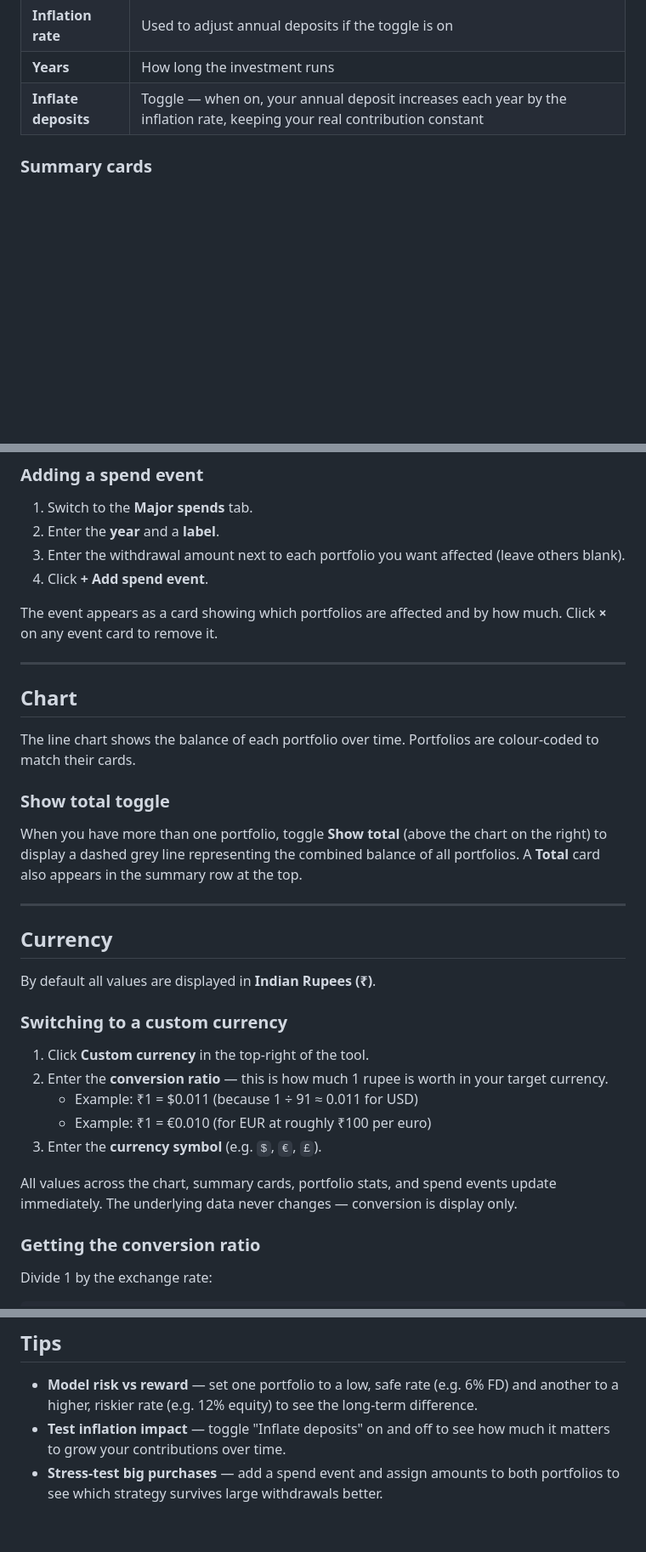
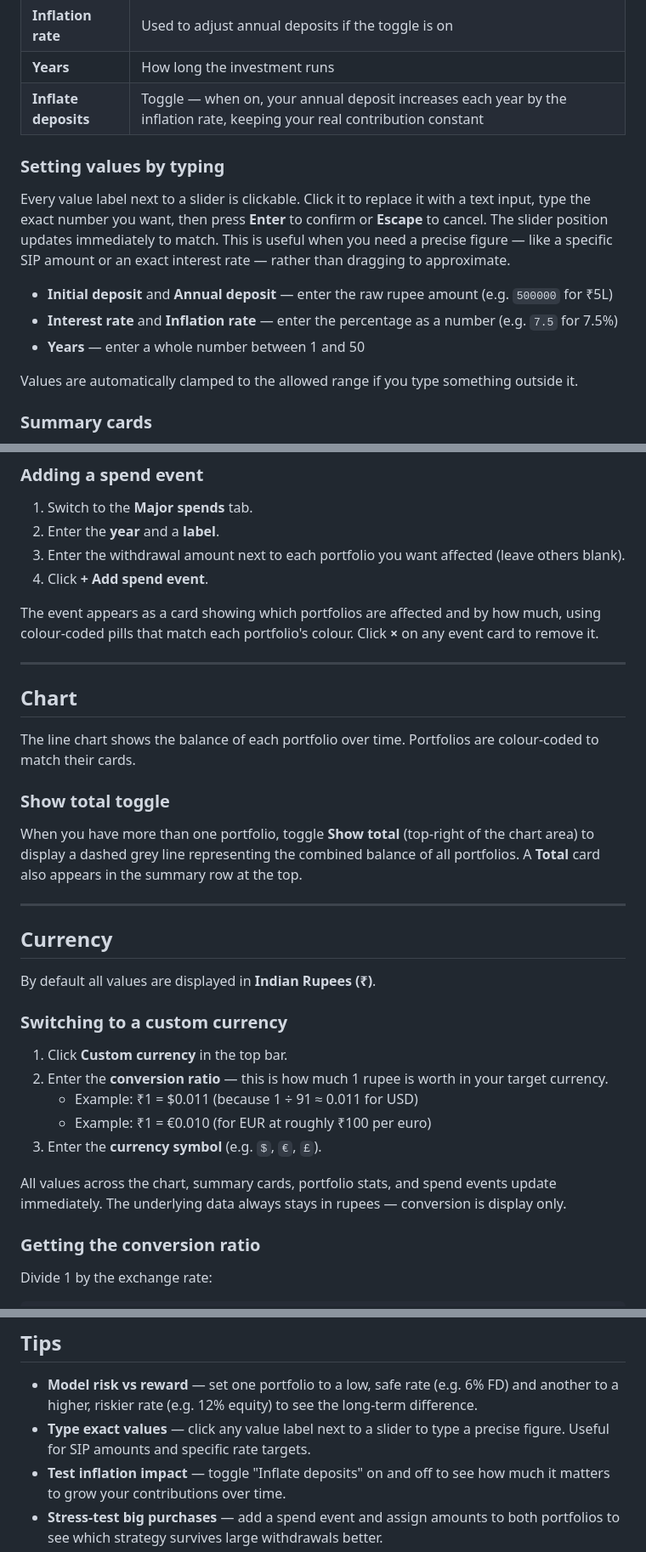
Before and after one commit to shrey160/Investment-Planner, a Markdown page: README.md, 3 parts joined by grey strips. Shown at 85% size. GitHub-like rendering; blank space fills up the shorter version.

```diff
--- a/README.md
+++ b/README.md
@@ -37,6 +37,16 @@ Each portfolio has six independent controls:
 | **Years** | How long the investment runs |
 | **Inflate deposits** | Toggle — when on, your annual deposit increases each year by the inflation rate, keeping your real contribution constant |
 
+### Setting values by typing
+
+Every value label next to a slider is clickable. Click it to replace it with a text input, type the exact number you want, then press **Enter** to confirm or **Escape** to cancel. The slider position updates immediately to match. This is useful when you need a precise figure — like a specific SIP amount or an exact interest rate — rather than dragging to approximate.
+
+- **Initial deposit** and **Annual deposit** — enter the raw rupee amount (e.g. `500000` for ₹5L)
+- **Interest rate** and **Inflation rate** — enter the percentage as a number (e.g. `7.5` for 7.5%)
+- **Years** — enter a whole number between 1 and 50
+
+Values are automatically clamped to the allowed range if you type something outside it.
+
 ### Summary cards
 
 Each portfolio shows three numbers at a glance: **Final balance**, **Total deposited**, and **Interest earned**.
@@ -63,7 +73,7 @@ This means the same life event can hit different portfolios differently. For exa
 3. Enter the withdrawal amount next to each portfolio you want affected (leave others blank).
 4. Click **+ Add spend event**.
 
-The event appears as a card showing which portfolios are affected and by how much. Click **×** on any event card to remove it.
+The event appears as a card showing which portfolios are affected and by how much, using colour-coded pills that match each portfolio's colour. Click **×** on any event card to remove it.
 
 ---
 
@@ -73,7 +83,7 @@ The line chart shows the balance of each portfolio over time. Portfolios are col
 
 ### Show total toggle
 
-When you have more than one portfolio, toggle **Show total** (above the chart on the right) to display a dashed grey line representing the combined balance of all portfolios. A **Total** card also appears in the summary row at the top.
+When you have more than one portfolio, toggle **Show total** (top-right of the chart area) to display a dashed grey line representing the combined balance of all portfolios. A **Total** card also appears in the summary row at the top.
 
 ---
 
@@ -83,13 +93,13 @@ By default all values are displayed in **Indian Rupees (₹)**.
 
 ### Switching to a custom currency
 
-1. Click **Custom currency** in the top-right of the tool.
+1. Click **Custom currency** in the top bar.
 2. Enter the **conversion ratio** — this is how much 1 rupee is worth in your target currency.
    - Example: ₹1 = $0.011 (because 1 ÷ 91 ≈ 0.011 for USD)
    - Example: ₹1 = €0.010 (for EUR at roughly ₹100 per euro)
 3. Enter the **currency symbol** (e.g. `$`, `€`, `£`).
 
-All values across the chart, summary cards, portfolio stats, and spend events update immediately. The underlying data never changes — conversion is display only.
+All values across the chart, summary cards, portfolio stats, and spend events update immediately. The underlying data always stays in rupees — conversion is display only.
 
 ### Getting the conversion ratio
 
@@ -112,6 +122,7 @@ Switch back to **₹ Rupee** at any time to reset to the base currency.
 ## Tips
 
 - **Model risk vs reward** — set one portfolio to a low, safe rate (e.g. 6% FD) and another to a higher, riskier rate (e.g. 12% equity) to see the long-term difference.
+- **Type exact values** — click any value label next to a slider to type a precise figure. Useful for SIP amounts and specific rate targets.
 - **Test inflation impact** — toggle "Inflate deposits" on and off to see how much it matters to grow your contributions over time.
 - **Stress-test big purchases** — add a spend event and assign amounts to both portfolios to see which strategy survives large withdrawals better.
 - **Collapse settled portfolios** — once you've dialled in a portfolio's settings, collapse it to reduce clutter while you work on others.
```
Also changed, not shown: other parts of README.md (+2 -2 lines).
